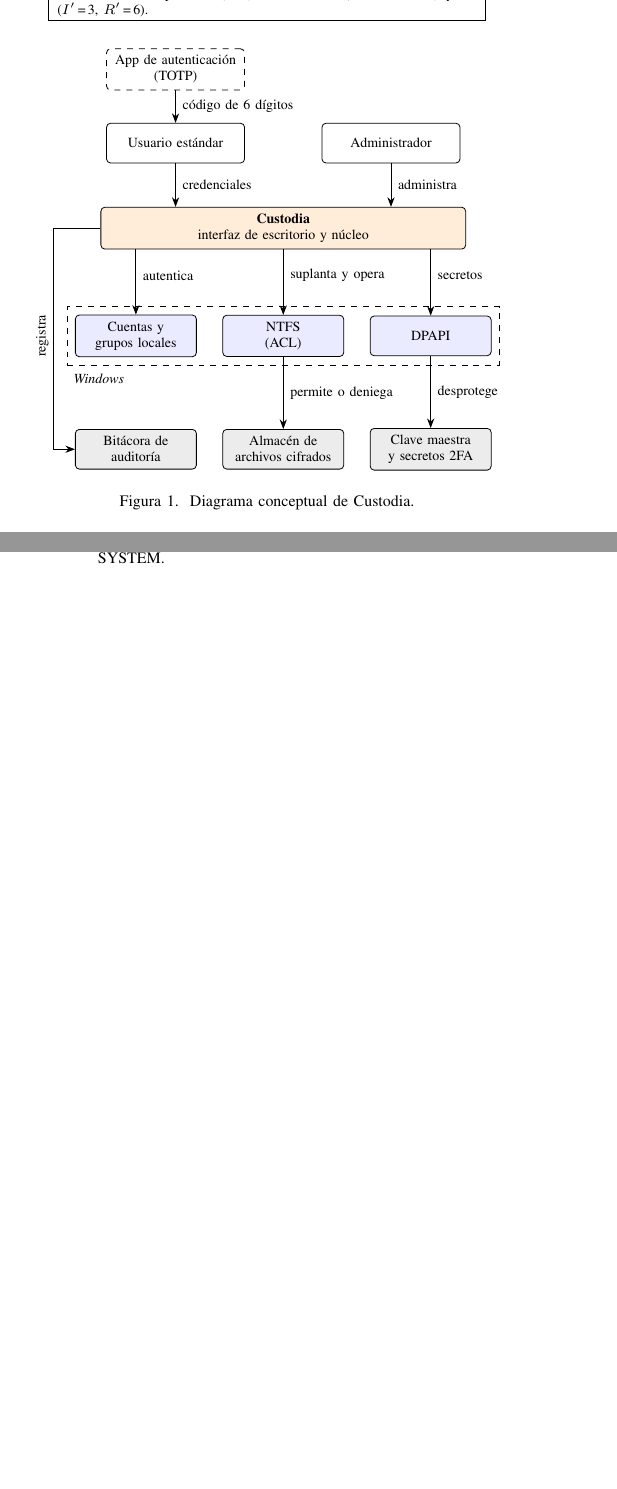
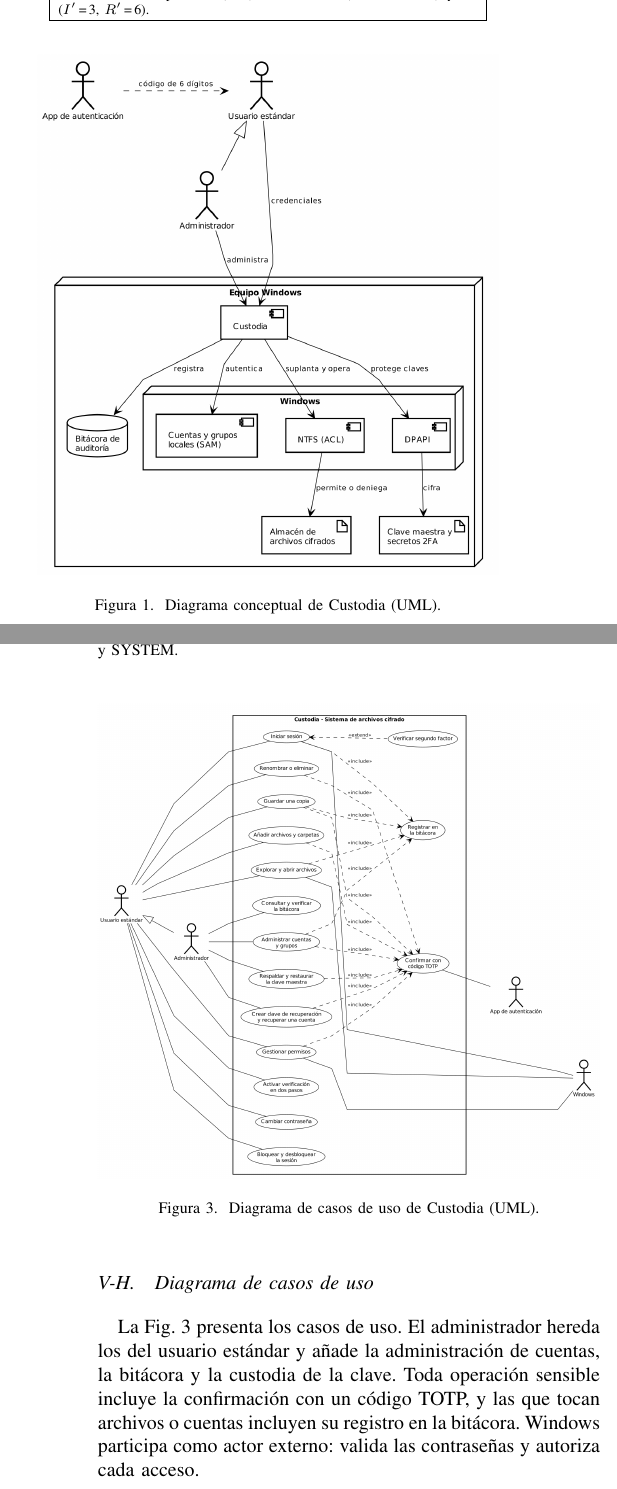
Before and after one commit to yanni2327/custodia, a LaTeX paper (docs/custodia_hito3.tex): two parts of the columns of pages 7 and 9 of 18 before the commit and two parts of the columns of pages 7 and 9 of 19 after it, joined at a grey line, cut so that both start at the same text, the shorter picture padded with empty space. Compiled offline with pdfLaTeX.

Commit message:
Diagramas UML en el informe y el manual; charla con historia y llamado a la acción
Co-Authored-By: Claude Opus 5.5 <noreply@anthropic.com>
Claude-Session: https://claude.ai/code/session_0178wzw6NqREXhXpr9X5Ywif

```diff
--- a/docs/custodia_hito3.tex
+++ b/docs/custodia_hito3.tex
@@ -585,34 +586,8 @@ Los controles C3 y C8 son deliberadamente independientes. La ACL protege mientra
 
 \begin{figure}[!t]
 \centering
-\begin{tikzpicture}[font=\scriptsize, >=Stealth,
-  caja/.style={draw, rounded corners=2pt, align=center, minimum height=7mm, fill=white},
-  win/.style={caja, fill=blue!8},
-  dato/.style={caja, fill=gray!15}]
-\node[caja, text width=2.2cm, dashed] (tel) at (-1.9,1.3) {App de autenticación (TOTP)};
-\node[caja, text width=2.2cm] (usr) at (-1.9,0) {Usuario estándar};
-\node[caja, text width=2.2cm] (adm) at (1.9,0) {Administrador};
-\node[caja, text width=6.2cm, fill=orange!15] (app) at (0,-1.5) {\textbf{Custodia}\\interfaz de escritorio y núcleo};
-\node[win, text width=1.9cm] (sam) at (-2.6,-3.4) {Cuentas y grupos locales};
-\node[win, text width=1.9cm] (ntfs) at (0,-3.4) {NTFS\\(ACL)};
-\node[win, text width=1.9cm] (dpapi) at (2.6,-3.4) {DPAPI};
-\node[dato, text width=1.9cm] (bit) at (-2.6,-5.4) {Bitácora de auditoría};
-\node[dato, text width=1.9cm] (alm) at (0,-5.4) {Almacén de archivos cifrados};
-\node[dato, text width=1.9cm] (key) at (2.6,-5.4) {Clave maestra y secretos 2FA};
-\draw[->] (tel) -- (usr) node[midway, right] {código de 6 dígitos};
-\draw[->] (usr) -- (usr |- app.north) node[midway, right] {credenciales};
-\draw[->] (adm) -- (adm |- app.north) node[midway, right] {administra};
-\draw[->] (sam |- app.south) -- (sam) node[pos=0.4, right] {autentica};
-\draw[->] (ntfs |- app.south) -- (ntfs) node[pos=0.4, right] {suplanta y opera};
-\draw[->] (dpapi |- app.south) -- (dpapi) node[pos=0.4, right] {secretos};
-\draw[->] (ntfs) -- (alm) node[midway, right] {permite o deniega};
-\draw[->] (dpapi) -- (key) node[midway, right] {desprotege};
-\draw[->] (app.west) -- (-4.05,-1.5) |- (bit.west);
-\node[rotate=90] at (-4.25,-3.4) {registra};
-\node[draw, dashed, fit={(sam) (ntfs) (dpapi)}, inner sep=4pt] (w) {};
-\node[anchor=north west, font=\scriptsize\itshape] at ([yshift=-1pt]w.south west) {Windows};
-\end{tikzpicture}
-\caption{Diagrama conceptual de Custodia.}
+\includegraphics[width=0.92\columnwidth]{figuras/uml_conceptual.png}
+\caption{Diagrama conceptual de Custodia (UML).}
 \label{fig:conceptual}
 \end{figure}
 
@@ -680,7 +599,20 @@ La Fig.~\ref{fig:conceptual} muestra los actores, el sistema y los servicios de
-\caption{Diagrama lógico de la arquitectura por capas. Los archivos de estado de la capa de recursos llevan una ACL que solo admite a Administradores y SYSTEM.}
+\includegraphics[width=0.95\textwidth]{figuras/uml_logico.png}
+\caption{Diagrama lógico de la arquitectura por capas (UML). Los archivos de estado de la capa de recursos llevan una ACL que solo admite a Administradores y SYSTEM.}
 \label{fig:logico}
 \end{figure*}
 
 \subsection{Diagrama lógico}
 La Fig.~\ref{fig:logico} detalla la arquitectura en cinco capas. La interfaz nunca invoca la API de Windows directamente ni suplanta identidades: lo hace a través de la clase \texttt{Sesion}, la frontera con el núcleo. Esta decisión no es estética: la suplantación en Windows es por hilo y hay que revertirla siempre, y si cada botón la gestionara por su cuenta, bastaría un retorno anticipado en un solo manejador para dejar el hilo de la interfaz con la identidad de otro usuario. El núcleo se divide en módulos de identidad (fila superior) y de archivos (fila inferior), y es el único que habla con Windows.
 
+\subsection{Diagrama de casos de uso}
+La Fig.~\ref{fig:casos} presenta los casos de uso. El administrador hereda los del usuario estándar y añade la administración de cuentas, la bitácora y la custodia de la clave. Toda operación sensible incluye la confirmación con un código TOTP, y las que tocan archivos o cuentas incluyen su registro en la bitácora. Windows participa como actor externo: valida las contraseñas y autoriza cada acceso.
+
+\begin{figure}[!t]
+\centering
+\includegraphics[width=\columnwidth]{figuras/uml_casos.png}
+\caption{Diagrama de casos de uso de Custodia (UML).}
+\label{fig:casos}
+\end{figure}
+
+\subsection{Diagrama de clases}
+La Fig.~\ref{fig:clases} presenta el modelo del dominio. Custodia no guarda usuarios ni permisos en una base de datos propia: \texttt{Cuenta} y \texttt{Grupo} son cuentas y grupos locales de Windows, y \texttt{EntradaPermiso} es una entrada de la ACL de NTFS. Un \texttt{Archivo} se cifra con la \texttt{ClaveMaestra} (versión 1) o lleva un \texttt{Sobre} por cada persona autorizada y por la \texttt{ClaveRecuperacion} (versión 3). Cada \texttt{EventoBitacora} se enlaza con el anterior por su resumen SHA-256, y algunos se anclan en el Visor de eventos.
@@ -687,5 +624,8 @@ La Fig.~\ref{fig:logico} detalla la arquitectura en cinco capas. La interfaz nun
+\label{fig:clases}
+\end{figure*}
+
 \subsection{Flujo de una operación}
-La exportación de una copia (``Guardar una copia'') es la operación que más controles recorre:
+La exportación de una copia (``Guardar una copia'') es la operación que más controles recorre. La Fig.~\ref{fig:secuencia} muestra su diagrama de secuencia, y los pasos con sus controles son:
 \begin{enumerate}
     \item Al arrancar, con su identidad privilegiada, la aplicación carga la clave maestra en memoria e inicia la bitácora (C9, C14).
     \item El usuario ingresa su contraseña y su código TOTP; Windows valida la contraseña y la aplicación el código (C1, C2, C17).
```
Also changed, not shown: docs/Custodia_Manual_del_Sistema.pdf, docs/custodia_hito3.pdf, docs/figuras/uml_casos.png (added), docs/figuras/uml_clases.png (added), docs/figuras/uml_conceptual.png (added), docs/figuras/uml_logico.png (added), docs/figuras/uml_secuencia.png (added), docs/custodia_hito3.tex (71 more changed lines), 9 other files.
